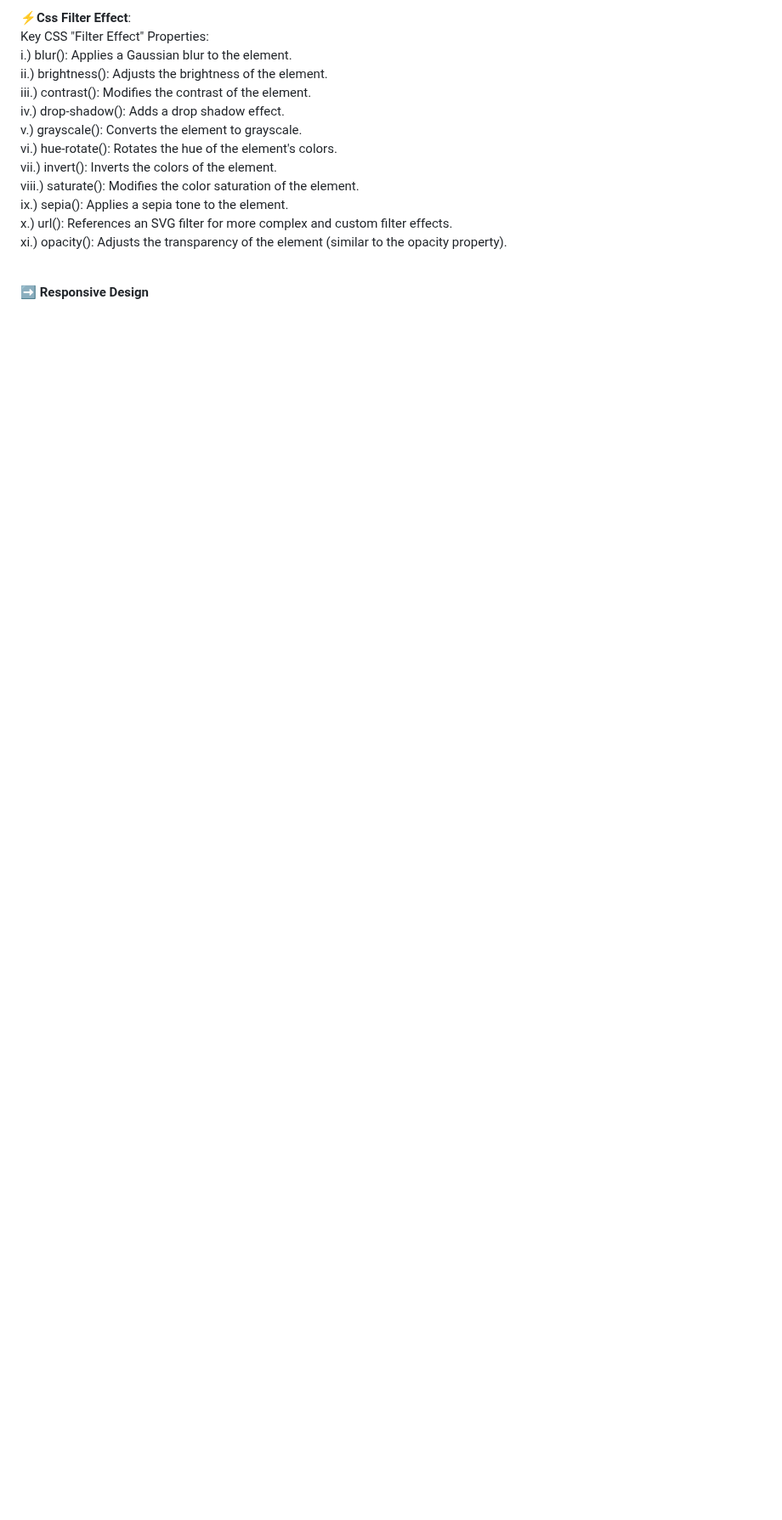
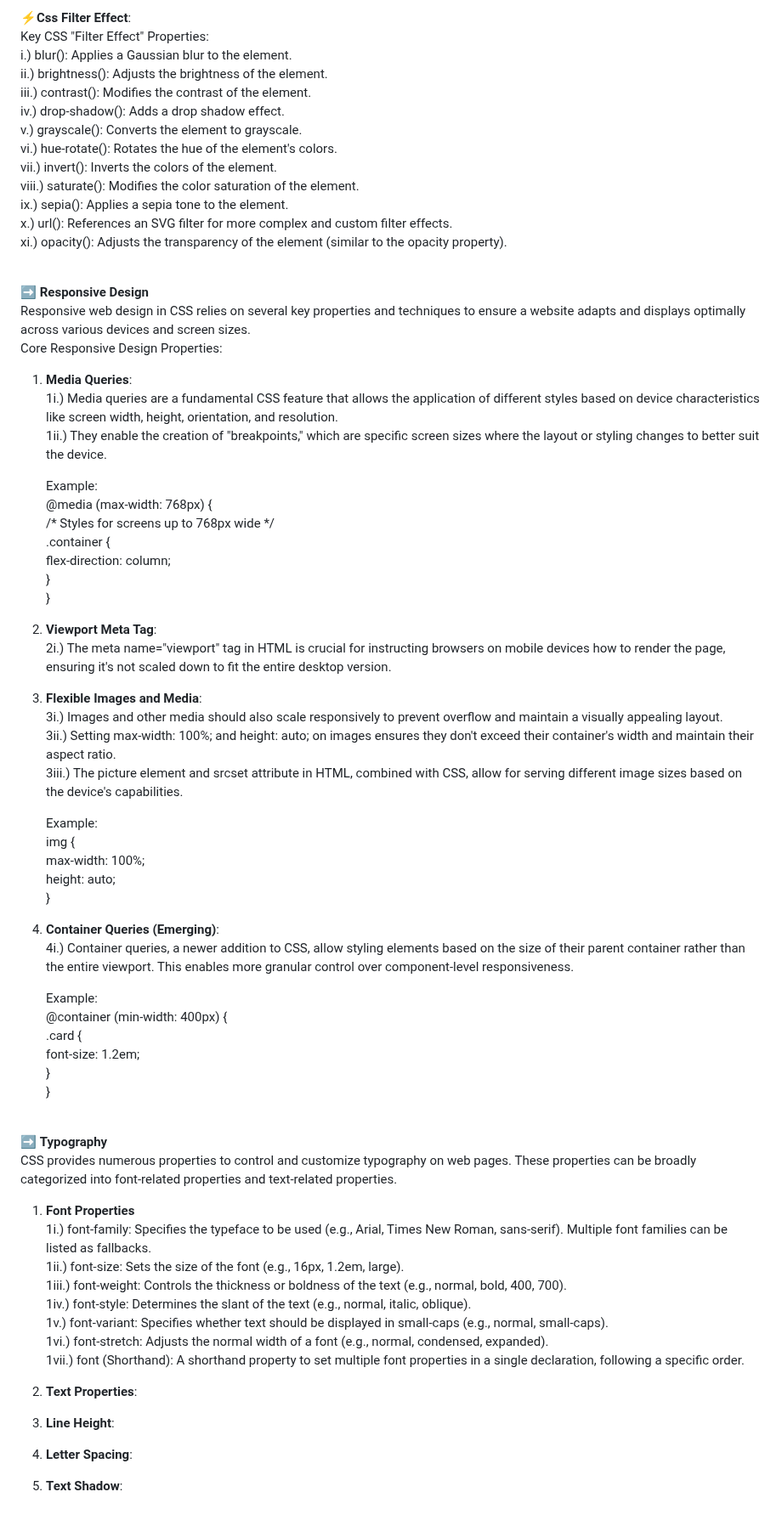
Before and after one commit to legendarycode3/Mastering-HTML-CSS-Courses, a Markdown page: README.md, the part around the change. Shown at 85% size. Drawn GitHub-style; blank space fills up the shorter version.

```diff
--- a/README.md
+++ b/README.md
@@ -314,3 +314,60 @@ Key CSS "Filter Effect" Properties: <br/>
 
 
   ➡️ **Responsive Design**  <br/>
+    Responsive web design in CSS relies on several key properties and techniques to ensure a website adapts and displays optimally across various devices and screen sizes. <br/>
+    Core  Responsive Design Properties: <br/>
+1. **Media Queries**: <br/>
+   1i.) Media queries are a fundamental CSS feature that allows the application of different styles based on device characteristics like screen width, height, orientation, and resolution. <br/>
+   1ii.) They enable the creation of "breakpoints," which are specific screen sizes where the layout or styling changes to better suit the device. <br/>
+
+   Example: <br/>
+    @media (max-width: 768px) { <br/>
+       /* Styles for screens up to 768px wide */ <br/>
+       .container { <br/>
+         flex-direction: column; <br/>
+       }  <br/>
+     }  <br/>
+
+2. **Viewport Meta Tag**: <br/>
+   2i.) The meta name="viewport" tag in HTML is crucial for instructing browsers on mobile devices how to render the page, ensuring it's not scaled down to fit the entire desktop version. <br/>
+
+3. **Flexible Images and Media**: <br/>
+   3i.) Images and other media should also scale responsively to prevent overflow and maintain a visually appealing layout. <br/>
+   3ii.) Setting max-width: 100%; and height: auto; on images ensures they don't exceed their container's width and maintain their aspect ratio. <br/>
+   3iii.) The picture element and srcset attribute in HTML, combined with CSS, allow for serving different image sizes based on the device's capabilities. <br/>
+
+   Example: <br/>
+     img {  <br/>
+          max-width: 100%; <br/>
+          height: auto;  <br/>
+      } <br/>
+
+4. **Container Queries (Emerging)**: <br/>
+    4i.) Container queries, a newer addition to CSS, allow styling elements based on the size of their parent container rather than the entire viewport. This enables more granular control over component-level responsiveness. <br/>
+
+    Example: <br/>
+       @container (min-width: 400px) { <br/>
+          .card { <br/>
+            font-size: 1.2em; <br/>
+          }  <br/>
+        }  <br/> <br/>
+
+
+➡️ **Typography**  <br/>
+CSS provides numerous properties to control and customize typography on web pages. These properties can be broadly categorized into font-related properties and text-related properties. <br/>
+1. **Font Properties** <br/>
+   1i.) font-family: Specifies the typeface to be used (e.g., Arial, Times New Roman, sans-serif). Multiple font families can be listed as fallbacks. <br/>
+   1ii.) font-size: Sets the size of the font (e.g., 16px, 1.2em, large). <br/>
+   1iii.)  font-weight: Controls the thickness or boldness of the text (e.g., normal, bold, 400, 700). <br/>
+   1iv.) font-style: Determines the slant of the text (e.g., normal, italic, oblique). <br/>
+   1v.) font-variant: Specifies whether text should be displayed in small-caps (e.g., normal, small-caps). <br/>
+   1vi.) font-stretch: Adjusts the normal width of a font (e.g., normal, condensed, expanded). <br/>
+   1vii.) font (Shorthand): A shorthand property to set multiple font properties in a single declaration, following a specific order. <br/>
+
+3. **Text Properties**:
+
+4. **Line Height**: <br/>
+
+5. **Letter Spacing**: <br/>
+
+6. **Text Shadow**: <br/>
```
